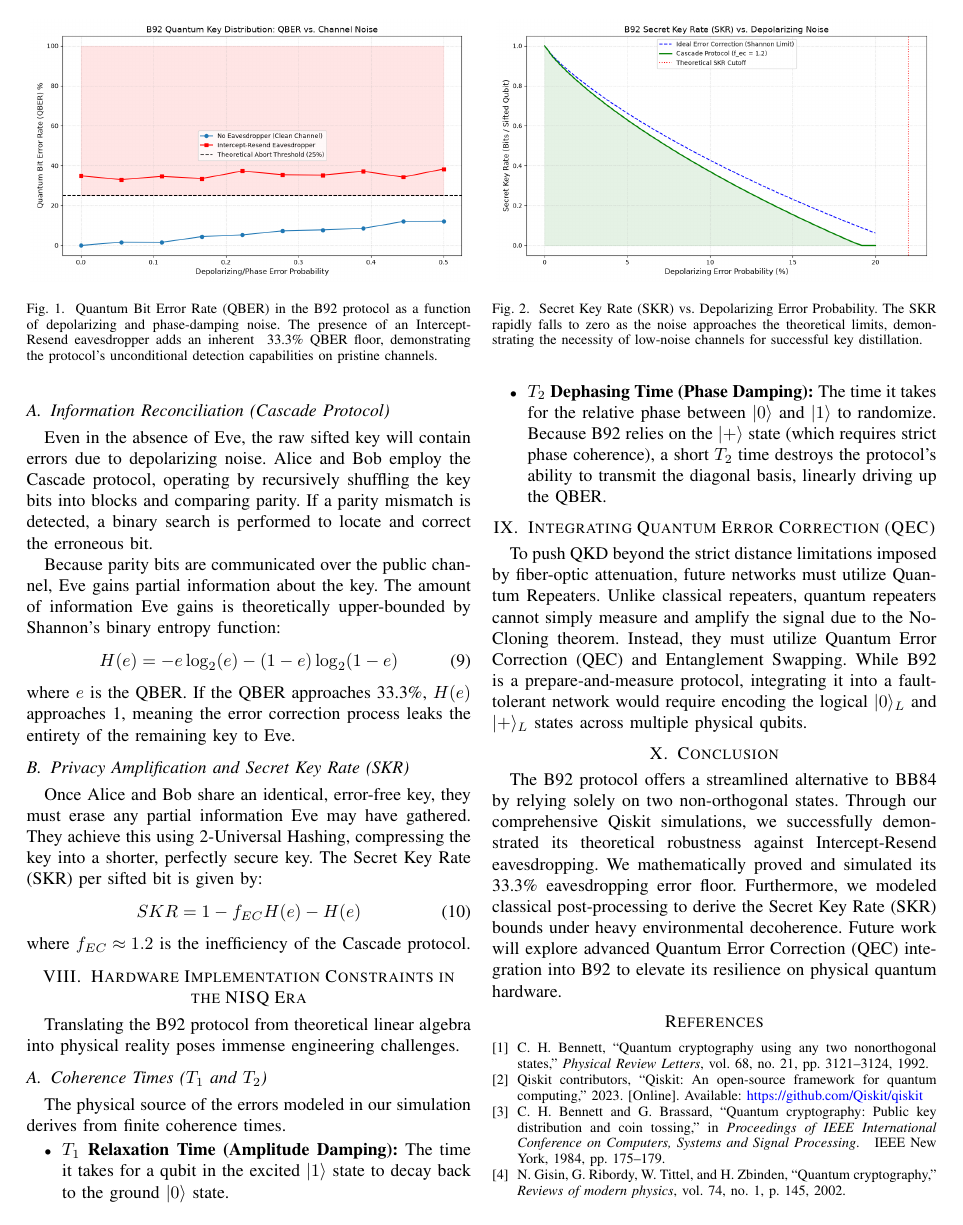
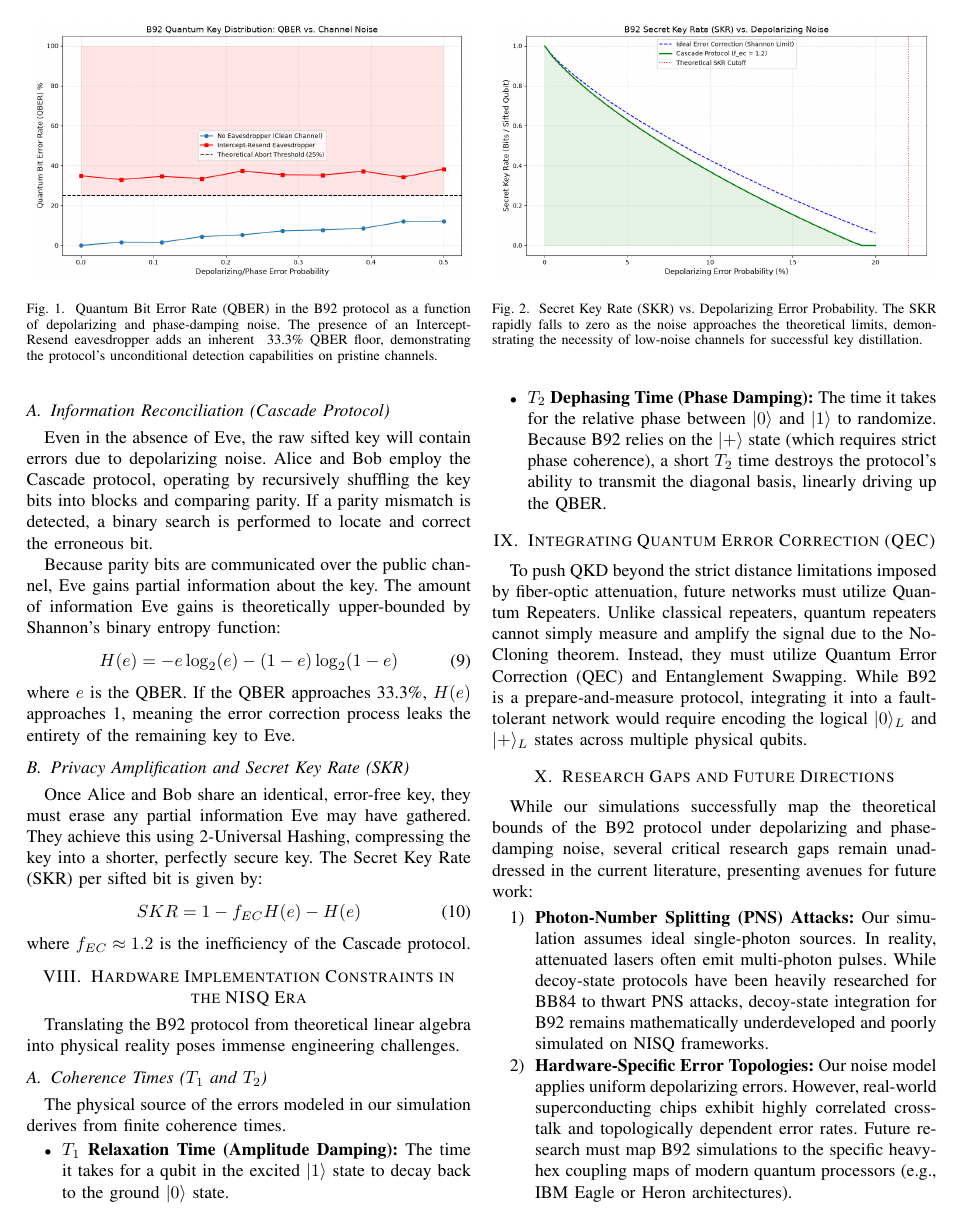
Before and after one commit to wasim-builds/Quantum-QKD-Project, a LaTeX paper (paper/main.tex): page 3 of 3 before the commit and page 3 of 4 after it. Compiled offline with pdfLaTeX; a missing font is replaced by an installed copy or a similar font; a LaTeX package or settings file that is missing is left out.

Commit message:
Final Polish: Added Research Gaps (PNS Attacks, Finite-Key Analysis, Hardware Topologies)

```diff
--- a/paper/main.tex
+++ b/paper/main.tex
@@ -160,6 +160,14 @@ The physical source of the errors modeled in our simulation derives from finite
 \section{Integrating Quantum Error Correction (QEC)}\label{sec:qec}
 To push QKD beyond the strict distance limitations imposed by fiber-optic attenuation, future networks must utilize Quantum Repeaters. Unlike classical repeaters, quantum repeaters cannot simply measure and amplify the signal due to the No-Cloning theorem. Instead, they must utilize Quantum Error Correction (QEC) and Entanglement Swapping. While B92 is a prepare-and-measure protocol, integrating it into a fault-tolerant network would require encoding the logical $|0\rangle_L$ and $|+\rangle_L$ states across multiple physical qubits.
 
+\section{Research Gaps and Future Directions}\label{sec:gaps}
+While our simulations successfully map the theoretical bounds of the B92 protocol under depolarizing and phase-damping noise, several critical research gaps remain unaddressed in the current literature, presenting avenues for future work:
+\begin{enumerate}
+    \item \textbf{Photon-Number Splitting (PNS) Attacks:} Our simulation assumes ideal single-photon sources. In reality, attenuated lasers often emit multi-photon pulses. While decoy-state protocols have been heavily researched for BB84 to thwart PNS attacks, decoy-state integration for B92 remains mathematically underdeveloped and poorly simulated on NISQ frameworks.
+    \item \textbf{Hardware-Specific Error Topologies:} Our noise model applies uniform depolarizing errors. However, real-world superconducting chips exhibit highly correlated cross-talk and topologically dependent error rates. Future research must map B92 simulations to the specific heavy-hex coupling maps of modern quantum processors (e.g., IBM Eagle or Heron architectures).
+    \item \textbf{Finite-Key Analysis:} The asymptotic SKR derived in Section \ref{sec:postprocessing} assumes an infinitely long key exchange. For practical QKD, the statistical fluctuations in finite-length key blocks severely reduce the secure key rate. Expanding the classical post-processing simulation to account for finite-key effects in B92 is a critical open problem.
+\end{enumerate}
+
 \section{Conclusion}\label{sec:conclusion}
 The B92 protocol offers a streamlined alternative to BB84 by relying solely on two non-orthogonal states. Through our comprehensive Qiskit simulations, we successfully demonstrated its theoretical robustness against Intercept-Resend eavesdropping. We mathematically proved and simulated its 33.3\% eavesdropping error floor. Furthermore, we modeled classical post-processing to derive the Secret Key Rate (SKR) bounds under heavy environmental decoherence. Future work will explore advanced Quantum Error Correction (QEC) integration into B92 to elevate its resilience on physical quantum hardware.
 
```
Also changed, not shown: paper/main.pdf.
